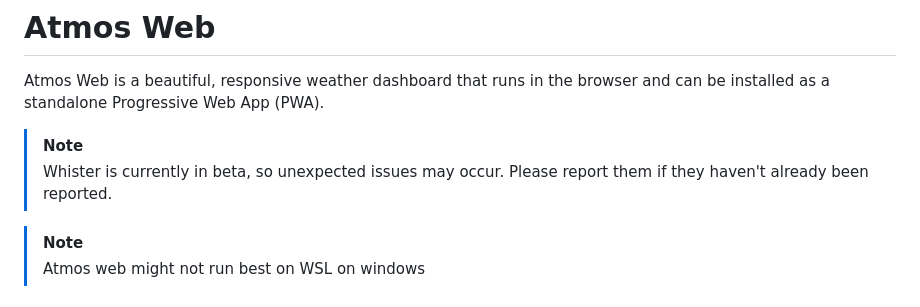
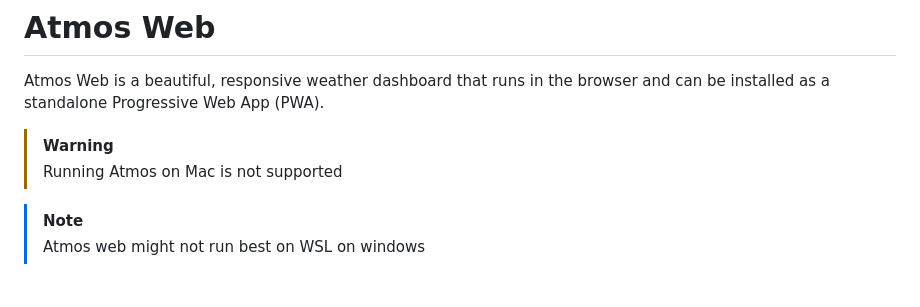
Before and after one commit to joshhowis2013-ctrl/atmos-web, a Markdown page: README.md, the part around the change. Rendered like a GitHub page.

```diff
--- a/README.md
+++ b/README.md
@@ -11,9 +11,9 @@
 
 Atmos Web is a beautiful, responsive weather dashboard that runs in the browser and can be installed as a standalone Progressive Web App (PWA).
 
-> [!NOTE]
-> Whister is currently in beta, so unexpected issues may occur.
-> Please report them if they haven't already been reported.
+> [!WARNING]
+> Running Atmos on Mac is not supported
+
 
 > [!NOTE]
 > Atmos web might not run best on WSL on windows
```
